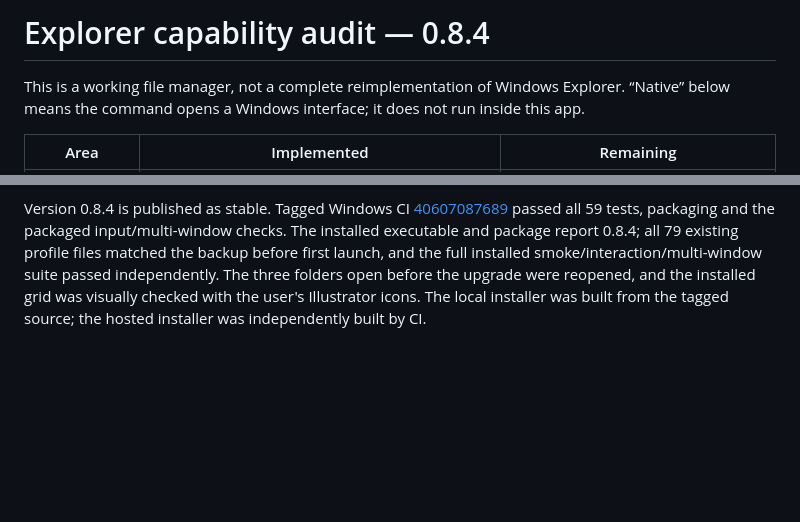
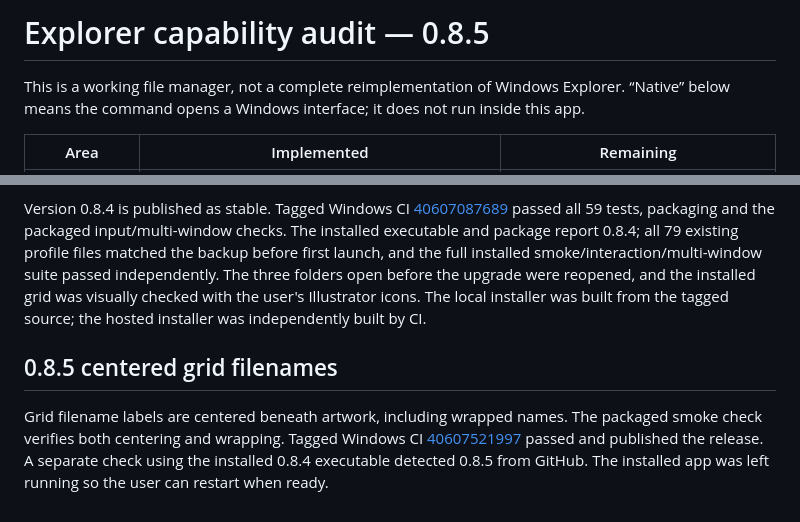
Before and after one commit to iniharith/nothing-explorer, a Markdown page: PARITY.md, 2 parts joined by grey strips. GitHub-like rendering; blank space fills up the shorter version.

```diff
--- a/PARITY.md
+++ b/PARITY.md
@@ -1,4 +1,4 @@
-# Explorer capability audit — 0.8.4
+# Explorer capability audit — 0.8.5
 
 This is a working file manager, not a complete reimplementation of Windows Explorer. “Native” below means the command opens a Windows interface; it does not run inside this app.
 
@@ -114,3 +114,7 @@ Grid artwork uses Explorer-sized layouts and wrapped filenames, and requests 256
 A local 65-megapixel JPEG in the user's example folder decoded to the fitted 1024px preview in about 0.7 seconds after the file-lock fix, compared with about 4.5 seconds for the earlier 4096px initial decode on this PC. Full-resolution refinement still takes time, and cold storage or complex codecs vary. The user's files and generated preview cache are local only and are not included in the repository or release.
 
 Version 0.8.4 is published as stable. Tagged Windows CI [40607087689](https://github.com/iniharith/nothing-explorer/actions/runs/40607087689) passed all 59 tests, packaging and the packaged input/multi-window checks. The installed executable and package report 0.8.4; all 79 existing profile files matched the backup before first launch, and the full installed smoke/interaction/multi-window suite passed independently. The three folders open before the upgrade were reopened, and the installed grid was visually checked with the user's Illustrator icons. The local installer was built from the tagged source; the hosted installer was independently built by CI.
+
+## 0.8.5 centered grid filenames
+
+Grid filename labels are centered beneath artwork, including wrapped names. The packaged smoke check verifies both centering and wrapping. Tagged Windows CI [40607521997](https://github.com/iniharith/nothing-explorer/actions/runs/40607521997) passed and published the release. A separate check using the installed 0.8.4 executable detected 0.8.5 from GitHub. The installed app was left running so the user can restart when ready.
```
Also changed, not shown: README.md (+3 -1 lines).
